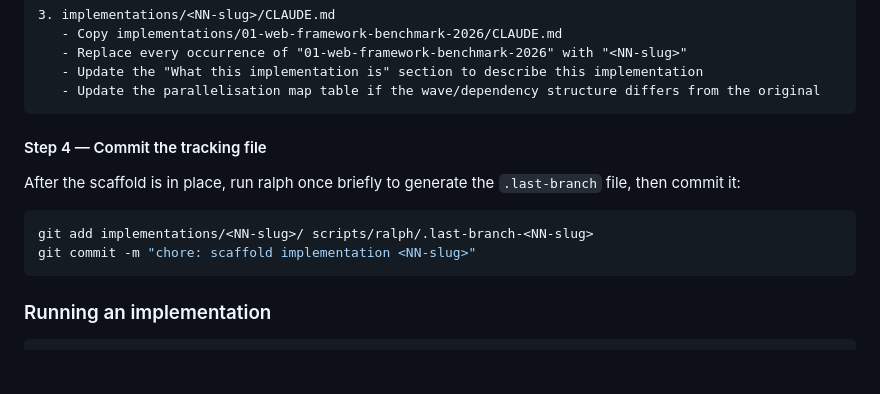
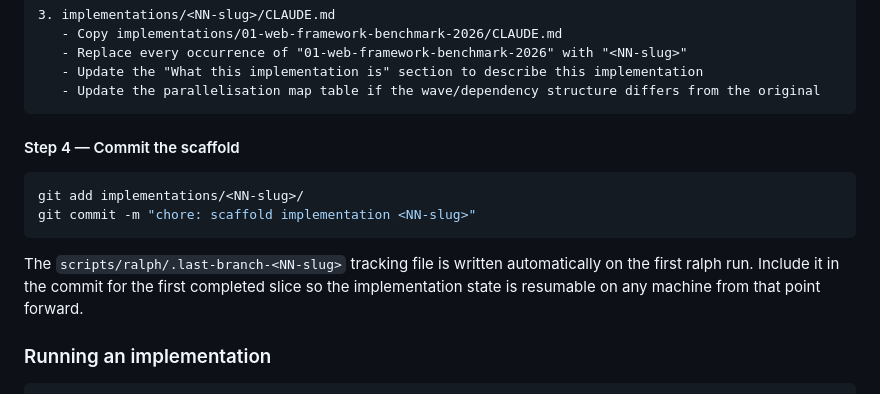
Before and after one commit to fea-education/web-framework-benchmark-2026, a Markdown page: README.md, the part around the change. Drawn GitHub-style; blank space fills up the shorter version.

Commit message:
docs: simplify step 4 — .last-branch committed with first slice, not as a separate step

````diff
--- a/README.md
+++ b/README.md
@@ -157,14 +157,14 @@ Please create the following three files:
    - Update the parallelisation map table if the wave/dependency structure differs from the original
 ```
 
-#### Step 4 — Commit the tracking file
-
-After the scaffold is in place, run ralph once briefly to generate the `.last-branch` file, then commit it:
+#### Step 4 — Commit the scaffold
 
 ```bash
-git add implementations/<NN-slug>/ scripts/ralph/.last-branch-<NN-slug>
+git add implementations/<NN-slug>/
 git commit -m "chore: scaffold implementation <NN-slug>"
 ```
+
+The `scripts/ralph/.last-branch-<NN-slug>` tracking file is written automatically on the first ralph run. Include it in the commit for the first completed slice so the implementation state is resumable on any machine from that point forward.
 
 ### Running an implementation
 
````
